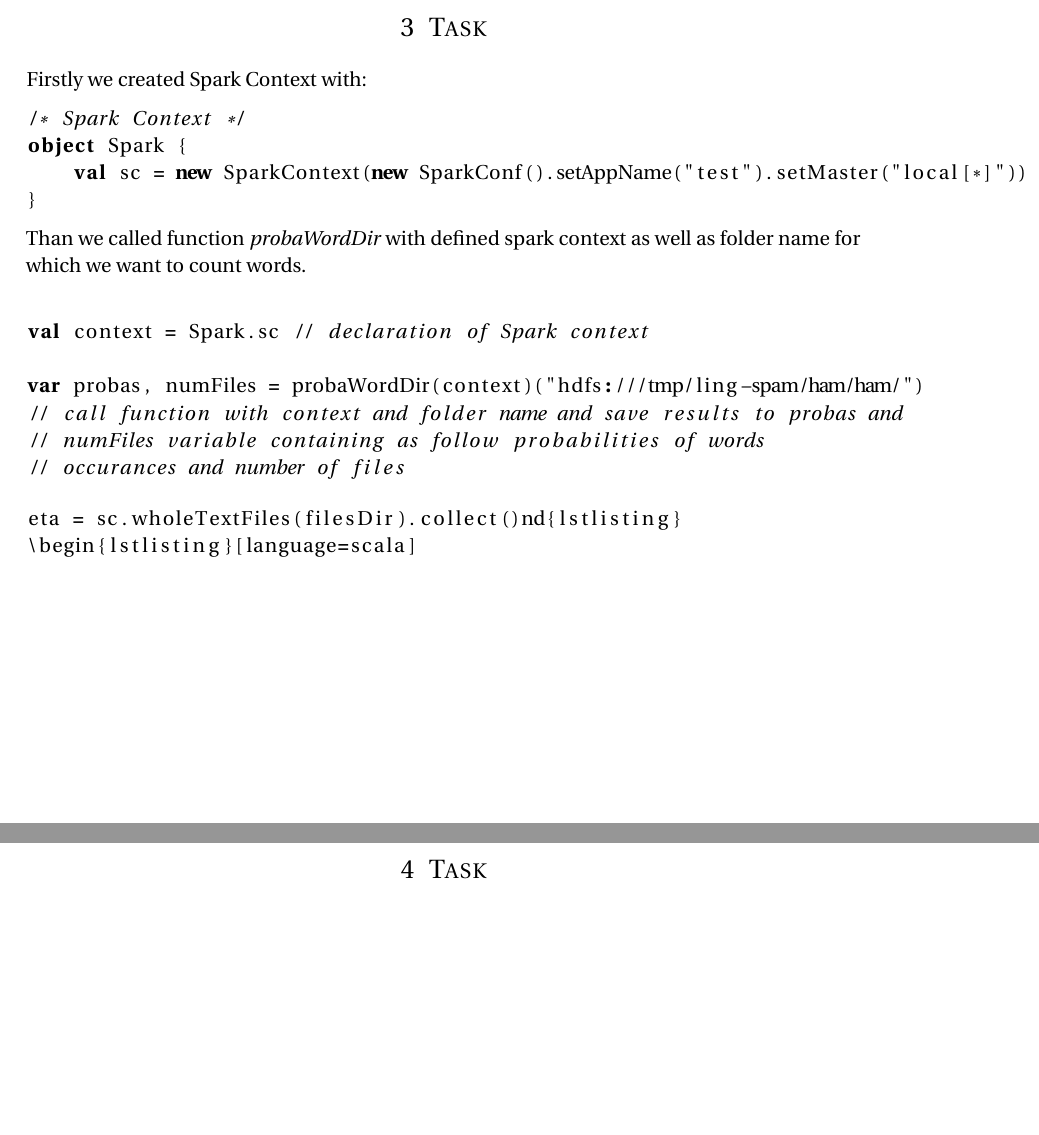
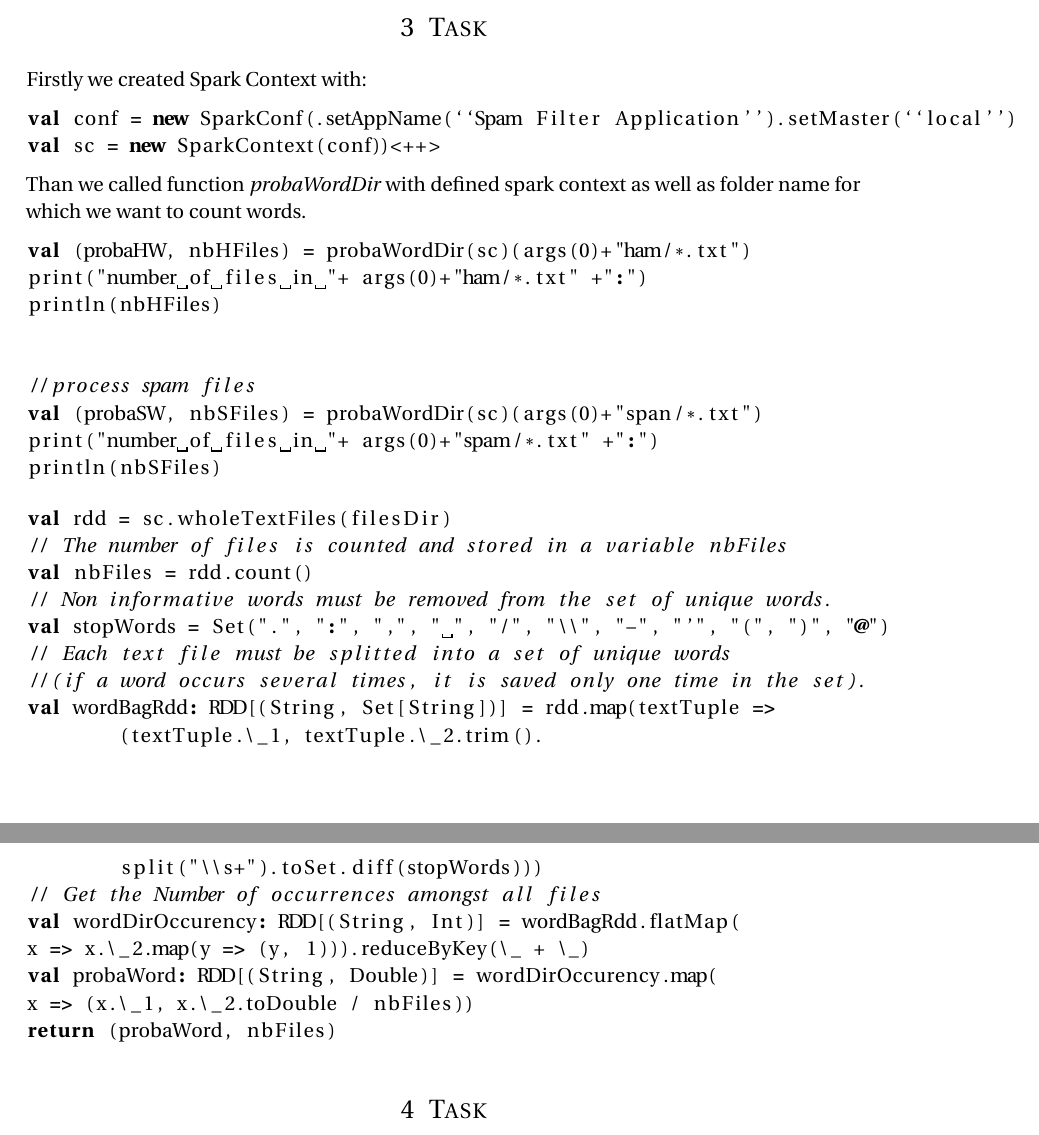
Before and after one commit to adrijanik/spark-project-2017, a LaTeX document (report.tex): two parts of pages 2 and 3 of 6, joined at a grey line, cut so that both start at the same text, the shorter picture padded with empty space. Compiled offline with pdfLaTeX.

Commit message:
Updated task 3

```diff
--- a/report.tex
+++ b/report.tex
@@ -134,24 +134,38 @@ $sbt package
 \section{Task}
 Firstly we created Spark Context with:
 \begin{lstlisting}[language=scala]
-/* Spark Context */
-object Spark {
-    val sc = new SparkContext(new SparkConf().setAppName("test").setMaster("local[*]"))
-}
+val conf = new SparkConf(.setAppName(``Spam Filter Application'').setMaster(``local'')
+val sc = new SparkContext(conf))<++>
 \end{lstlisting}
 Than we called function \textit{probaWordDir} with defined spark context as well as folder name for which we want to count words.
 \begin{lstlisting}[language=scala]
+val (probaHW, nbHFiles) = probaWordDir(sc)(args(0)+"ham/*.txt")
+print("number of files in "+ args(0)+"ham/*.txt" +":")
+println(nbHFiles)
 
-val context = Spark.sc // declaration of Spark context
 
-var probas, numFiles = probaWordDir(context)("hdfs:///tmp/ling-spam/ham/ham/")
-// call function with context and folder name and save results to probas and
-// numFiles variable containing as follow probabilities of words
-// occurances and number of files
+//process spam files
+val (probaSW, nbSFiles) = probaWordDir(sc)(args(0)+"span/*.txt")
+print("number of files in "+ args(0)+"spam/*.txt" +":")
+println(nbSFiles)
 \end{lstlisting}
 \begin{lstlisting}[language=scala]
-eta = sc.wholeTextFiles(filesDir).collect()nd{lstlisting}
-\begin{lstlisting}[language=scala]
+val rdd = sc.wholeTextFiles(filesDir)
+// The number of files is counted and stored in a variable nbFiles
+val nbFiles = rdd.count()
+// Non informative words must be removed from the set of unique words.
+val stopWords = Set(".", ":", ",", " ", "/", "\\", "-", "'", "(", ")", "@")
+// Each text file must be splitted into a set of unique words
+//(if a word occurs several times, it is saved only one time in the set).
+val wordBagRdd: RDD[(String, Set[String])] = rdd.map(textTuple =>
+        (textTuple.\_1, textTuple.\_2.trim().
+        split("\\s+").toSet.diff(stopWords)))
+// Get the Number of occurrences amongst all files
+val wordDirOccurency: RDD[(String, Int)] = wordBagRdd.flatMap(
+x => x.\_2.map(y => (y, 1))).reduceByKey(\_ + \_)
+val probaWord: RDD[(String, Double)] = wordDirOccurency.map(
+x => (x.\_1, x.\_2.toDouble / nbFiles))
+return (probaWord, nbFiles)
 
 \end{lstlisting}
 
```
Also changed, not shown: report.pdf, report.tex (10 more changed lines).
